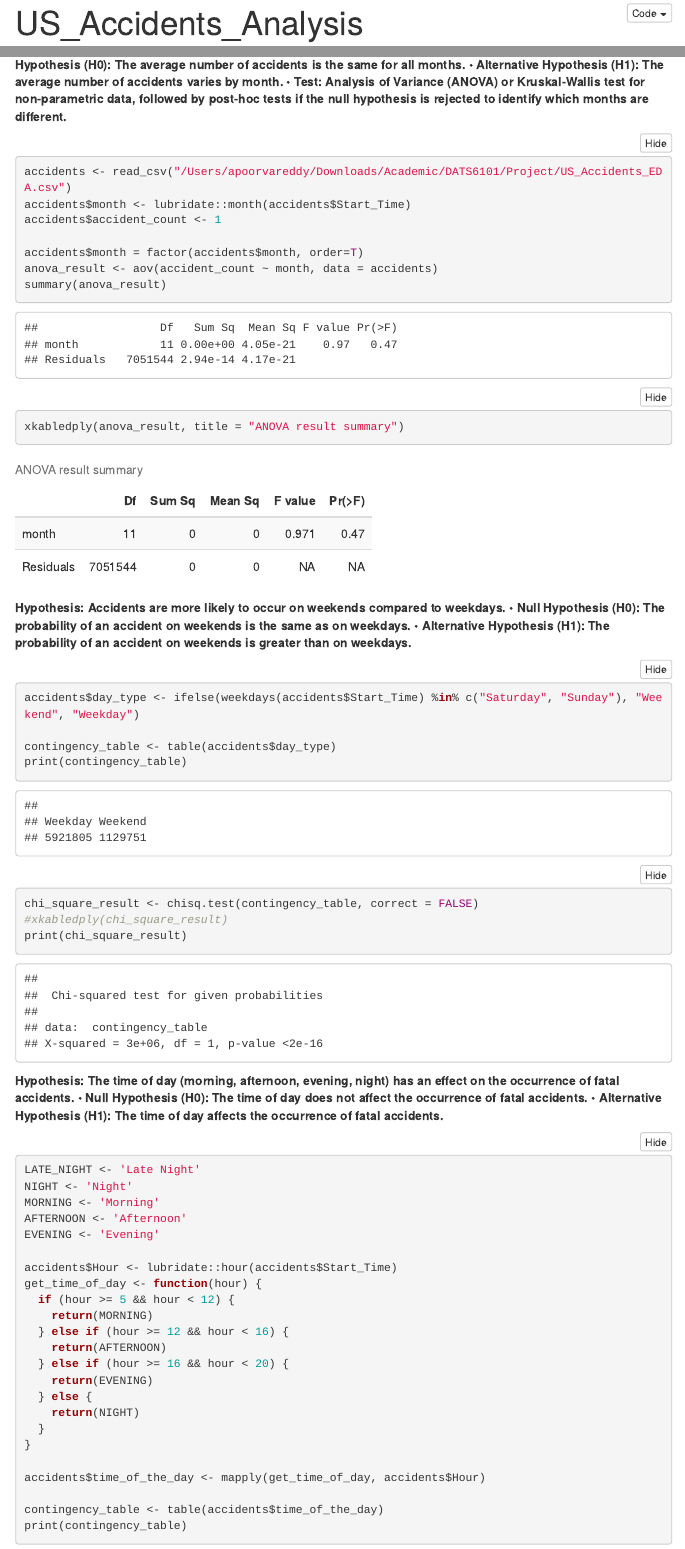
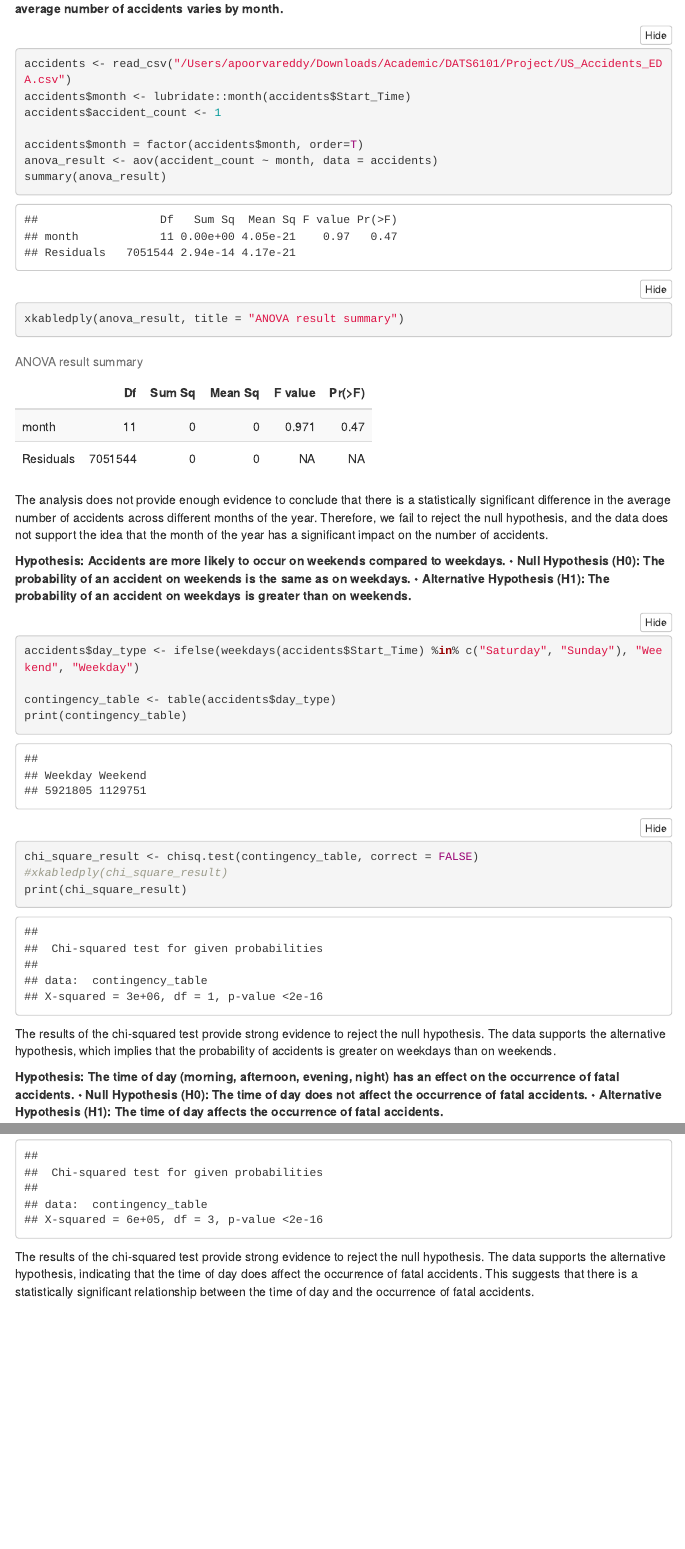
Before and after one commit to apoorvareddy612/DATS6101_Project, an R Markdown document (EDA_USAccidents.Rmd): the page in a window 1100 px wide, from 20 px down before the commit and from 320 px down after it, and a second part further down, joined at a grey line. The pictures show the output file EDA_USAccidents.html that the author committed with the source, opened offline; menus at the side of the page are left out.

Commit message:
description added

````diff
--- a/EDA_USAccidents.Rmd
+++ b/EDA_USAccidents.Rmd
@@ -44,8 +44,7 @@ options(scientific=T, digits = 3)
 # Hypothesis Testing
 **Hypothesis: There is a difference in the average number of accidents across different months of the year.
 •	Null Hypothesis (H0): The average number of accidents is the same for all months.
-•	Alternative Hypothesis (H1): The average number of accidents varies by month.
-•	Test: Analysis of Variance (ANOVA) or Kruskal-Wallis test for non-parametric data, followed by post-hoc tests if the null hypothesis is rejected to identify which months are different.**
+•	Alternative Hypothesis (H1): The average number of accidents varies by month.**
 ```{r}
 accidents <- read_csv("/Users/apoorvareddy/Downloads/Academic/DATS6101/Project/US_Accidents_EDA.csv")
 accidents$month <- lubridate::month(accidents$Start_Time)
@@ -58,9 +57,11 @@ summary(anova_result)
 xkabledply(anova_result, title = "ANOVA result summary")
 ```
 
+The analysis does not provide enough evidence to conclude that there is a statistically significant difference in the average number of accidents across different months of the year. Therefore, we fail to reject the null hypothesis, and the data does not support the idea that the month of the year has a significant impact on the number of accidents.
+
 **Hypothesis: Accidents are more likely to occur on weekends compared to weekdays.
 •	Null Hypothesis (H0): The probability of an accident on weekends is the same as on weekdays.
-•	Alternative Hypothesis (H1): The probability of an accident on weekends is greater than on weekdays.**
+•	Alternative Hypothesis (H1): The probability of an accident on weekdays is greater than on weekends.**
 ```{r}
 accidents$day_type <- ifelse(weekdays(accidents$Start_Time) %in% c("Saturday", "Sunday"), "Weekend", "Weekday")
 
@@ -70,6 +71,8 @@ chi_square_result <- chisq.test(contingency_table, correct = FALSE)
 #xkabledply(chi_square_result)
 print(chi_square_result)
 ```
+
+The results of the chi-squared test provide strong evidence to reject the null hypothesis. The data supports the alternative hypothesis, which implies that the probability of accidents is greater on weekdays than on weekends.
 
 **Hypothesis: The time of day (morning, afternoon, evening, night) has an effect on the occurrence of fatal accidents.
 •	Null Hypothesis (H0): The time of day does not affect the occurrence of fatal accidents.
@@ -102,3 +105,5 @@ print(contingency_table)
 chi_square_result <- chisq.test(contingency_table, correct = FALSE)
 print(chi_square_result)
 ```
+
+The results of the chi-squared test provide strong evidence to reject the null hypothesis. The data supports the alternative hypothesis, indicating that the time of day does affect the occurrence of fatal accidents. This suggests that there is a statistically significant relationship between the time of day and the occurrence of fatal accidents.
````
Also changed, not shown: EDA_USAccidents.html.
